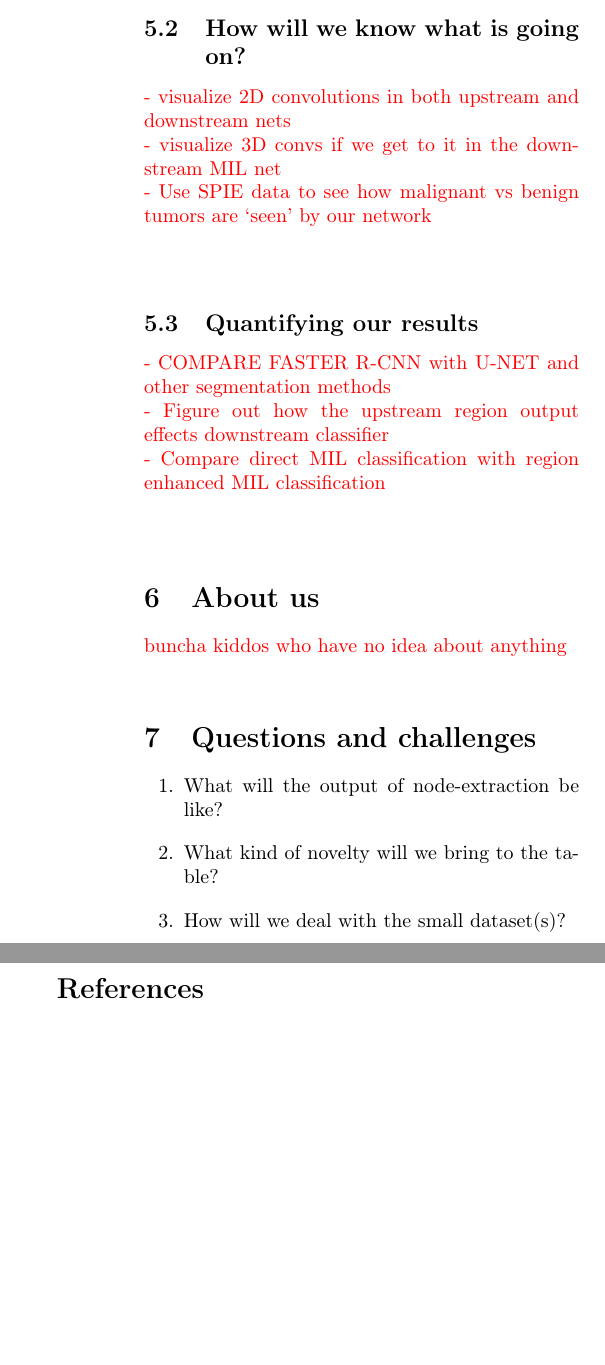
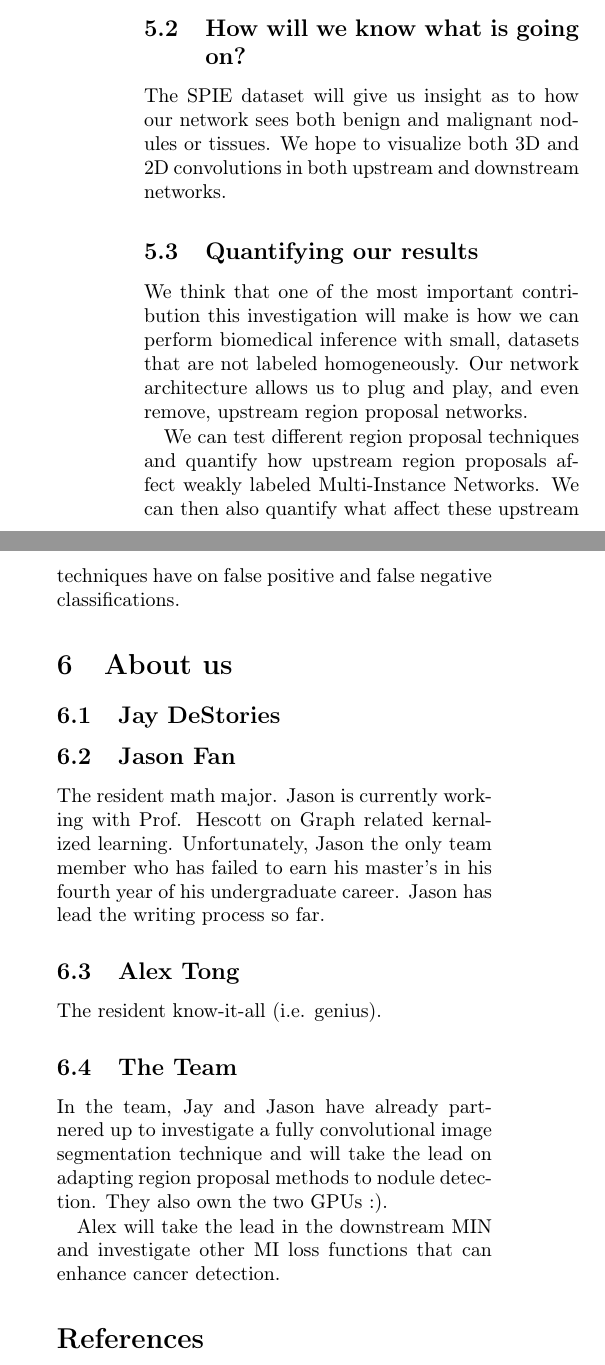
Before and after one commit to jwde/lungcancerDL, a LaTeX document (proposal/lungcancerDL_proposal.tex): two parts of the columns of page 3 of 4, joined at a grey line, cut so that both start at the same text, the shorter picture padded with empty space. Compiled offline with pdfLaTeX.

Commit message:
Done, only section left is about us. Alex needs to edit

```diff
--- a/proposal/lungcancerDL_proposal.tex
+++ b/proposal/lungcancerDL_proposal.tex
@@ -210,31 +226,53 @@ we want to investigate the how leveraging depth information from our data helps
 with inference with biomedical imaging.
 
 \subsection{How will we know what is going on?}
-\temp{
-  - visualize 2D convolutions in both upstream and downstream nets \\
-  - visualize 3D convs if we get to it in the downstream MIL net \\
-  - Use SPIE data to see how malignant vs benign tumors are `seen' by our network\\
-}
+% \temp{
+%   - visualize 2D convolutions in both upstream and downstream nets \\
+%   - visualize 3D convs if we get to it in the downstream MIL net \\
+%   - Use SPIE data to see how malignant vs benign tumors are `seen' by our network\\
+% }
 
+The SPIE dataset will give us insight as to how our network sees both benign
+and malignant nodules or tissues. We hope to visualize both 3D and 2D convolutions
+in both upstream and downstream networks.
 
 \subsection{Quantifying our results}
-\temp{
-  - COMPARE FASTER R-CNN with U-NET and other segmentation methods\\
-  - Figure out how the upstream region output effects downstream classifier\\
-  - Compare direct MIL classification with region enhanced MIL classification\\
-}
+% \temp{
+%   - COMPARE FASTER R-CNN with U-NET and other segmentation methods\\
+%   - Figure out how the upstream region output effects downstream classifier\\
+%   - Compare direct MIL classification with region enhanced MIL classification\\
+% }
+
+We think that one of the most important contribution this investigation will make
+is how we can perform biomedical inference with small, datasets that are not
+labeled homogeneously.
+Our network architecture allows us to plug and play, and even remove, upstream
+region proposal networks.
+
+We can test different region proposal techniques and quantify how upstream
+region proposals affect weakly labeled Multi-Instance Networks. We can then
+also quantify what affect these upstream techniques have on false positive and
+false negative classifications.
 
 \section{About us}
-\temp{buncha kiddos who have no idea about anything}
+\subsection{Jay DeStories}
+\subsection{Jason Fan}
+The resident math major. Jason is currently working with Prof. Hescott on Graph
+related kernalized learning. Unfortunately, Jason the only team member
+who has failed to earn his master's in his fourth year of his undergraduate career.
+Jason has lead the writing process so far.
 
+\subsection{Alex Tong}
+The resident know-it-all (i.e. genius).
 
+\subsection{The Team}
+In the team, Jay and Jason have already partnered up to investigate a
+fully convolutional image segmentation technique and will take the lead on
+adapting region proposal methods to nodule detection. They also own the
+two GPUs :).
 
-\section{Questions and challenges}
-\begin{enumerate}
-	\item What will the output of node-extraction be like?
-	\item What kind of novelty will we bring to the table?
-	\item How will we deal with the small dataset(s)?
-\end{enumerate}
+Alex will take the lead in the downstream MIN and investigate other MI loss
+functions that can enhance cancer detection.
 
 \bibliographystyle{unsrt}%Used BibTeX style is unsrt
 \bibliography{proposal}
```
Also changed, not shown: proposal/proposal.bib (+12 -0 lines), proposal/lungcancerDL_proposal.pdf, proposal/lungcancerDL_proposal.tex (60 more changed lines).
